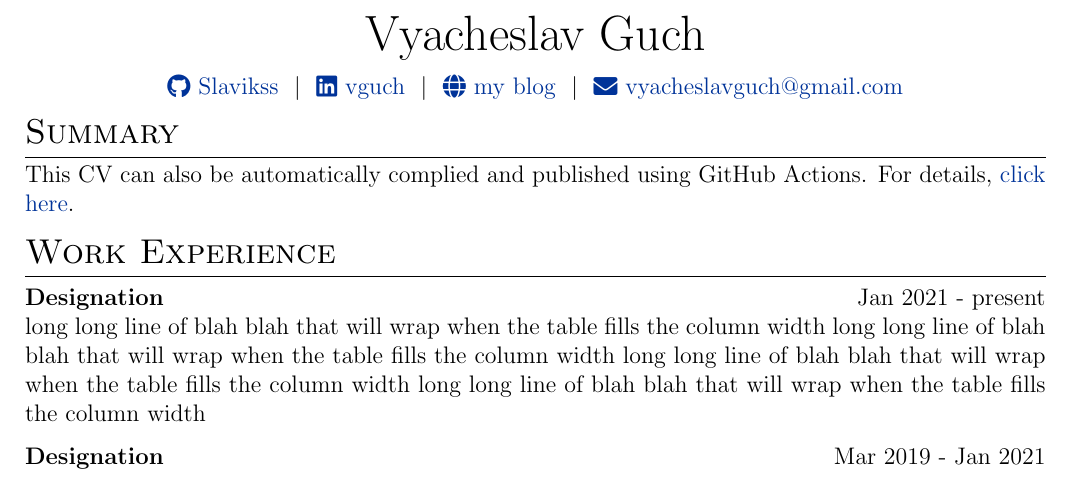
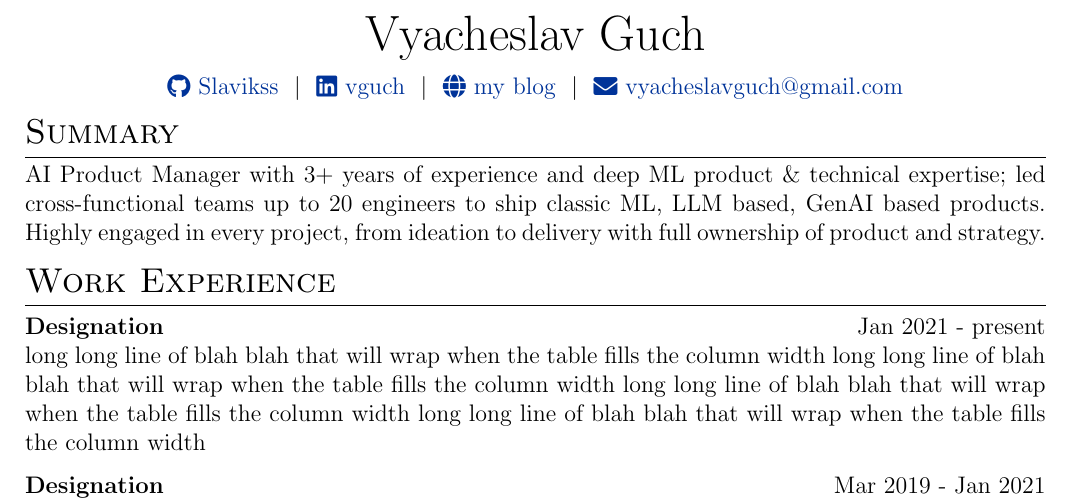
Before and after one commit to Slavikss/cv, a LaTeX CV (cv.tex): part of the page, cut so that both start at the same text. Compiled offline with pdfLaTeX.

Commit message:
add all but exp

```diff
--- a/cv.tex
+++ b/cv.tex
@@ -156,7 +156,7 @@
 
 %Interests/ Keywords/ Summary
 \section{Summary}
-This CV can also be automatically complied and published using GitHub Actions. For details, \href{https://github.com/jitinnair1/autoCV}{click here}.
+AI Product Manager with 3+ years of experience and deep ML product \& technical expertise; led cross-functional teams up to 20 engineers to ship classic ML, LLM based, GenAI based products. Highly engaged in every project, from ideation to delivery with full ownership of product and strategy.
 
 %Experience
 \section{Work Experience}
```
